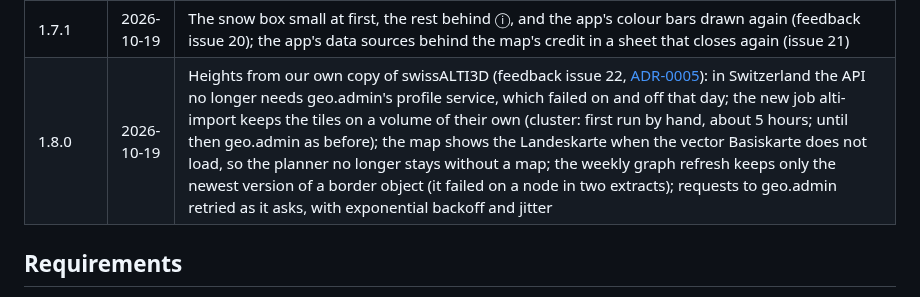
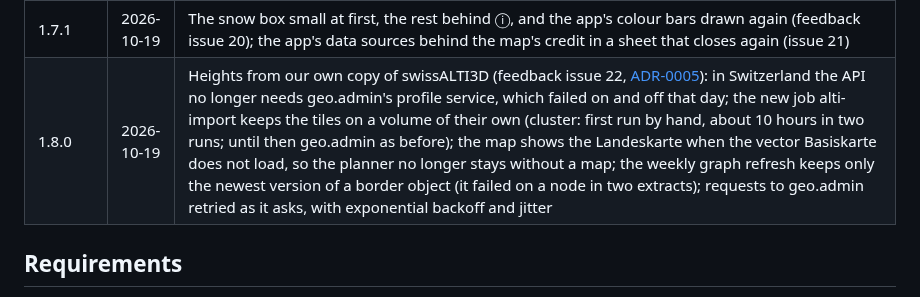
Before and after one commit to tellbow/alvyo, a Markdown page: docs/plan.md, the part around the change. GitHub-like rendering.

```diff
--- a/docs/plan.md
+++ b/docs/plan.md
@@ -91,7 +91,7 @@ A `v*` tag builds the images; Flux deploys them
 | 1.6.0 | 2026-10-19 | Sign in with Apple (77, feedback issue 2): on the website beside Google and in the iOS app with the system's sheet; Apple's tokens revoked when the account is deleted, Apple disconnected or the password reset; Apple's notifications remove an identity (migration 0040); universal links (45): shared links to routes, journeys, collections and invites open the iOS app (`apple-app-site-association`) |
 | 1.7.0 | 2026-10-19 | Snow on the map (78, feedback issue 17): the overlay «Schnee (Satellit)» on the website and in the app, Copernicus's daily snow cover (60 m) over Switzerland as tiles from the new snow-cover job (migration 0041, the cluster's CronJob every 6 hours) |
 | 1.7.1 | 2026-10-19 | The snow box small at first, the rest behind ⓘ, and the app's colour bars drawn again (feedback issue 20); the app's data sources behind the map's credit in a sheet that closes again (issue 21) |
-| 1.8.0 | 2026-10-19 | Heights from our own copy of swissALTI3D (feedback issue 22, [ADR-0005](adr/0005-own-copy-of-swissalti3d.md)): in Switzerland the API no longer needs geo.admin's profile service, which failed on and off that day; the new job alti-import keeps the tiles on a volume of their own (cluster: first run by hand, about 5 hours; until then geo.admin as before); the map shows the Landeskarte when the vector Basiskarte does not load, so the planner no longer stays without a map; the weekly graph refresh keeps only the newest version of a border object (it failed on a node in two extracts); requests to geo.admin retried as it asks, with exponential backoff and jitter |
+| 1.8.0 | 2026-10-19 | Heights from our own copy of swissALTI3D (feedback issue 22, [ADR-0005](adr/0005-own-copy-of-swissalti3d.md)): in Switzerland the API no longer needs geo.admin's profile service, which failed on and off that day; the new job alti-import keeps the tiles on a volume of their own (cluster: first run by hand, about 10 hours in two runs; until then geo.admin as before); the map shows the Landeskarte when the vector Basiskarte does not load, so the planner no longer stays without a map; the weekly graph refresh keeps only the newest version of a border object (it failed on a node in two extracts); requests to geo.admin retried as it asks, with exponential backoff and jitter |
 
 ## Requirements
 
```
Also changed, not shown: docs/operations.md (+3 -1 lines).
